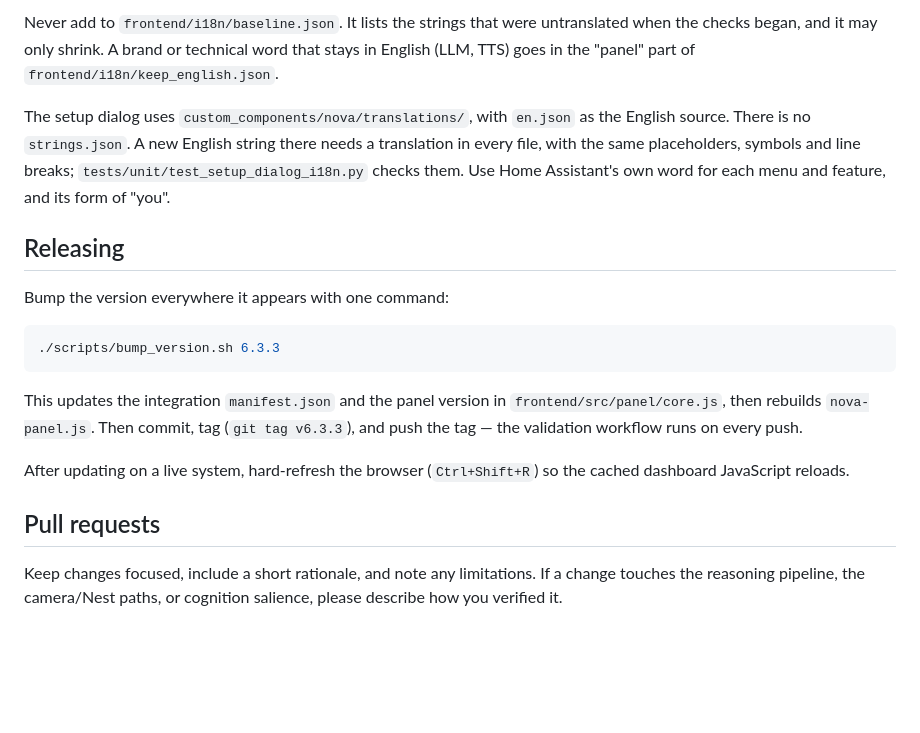
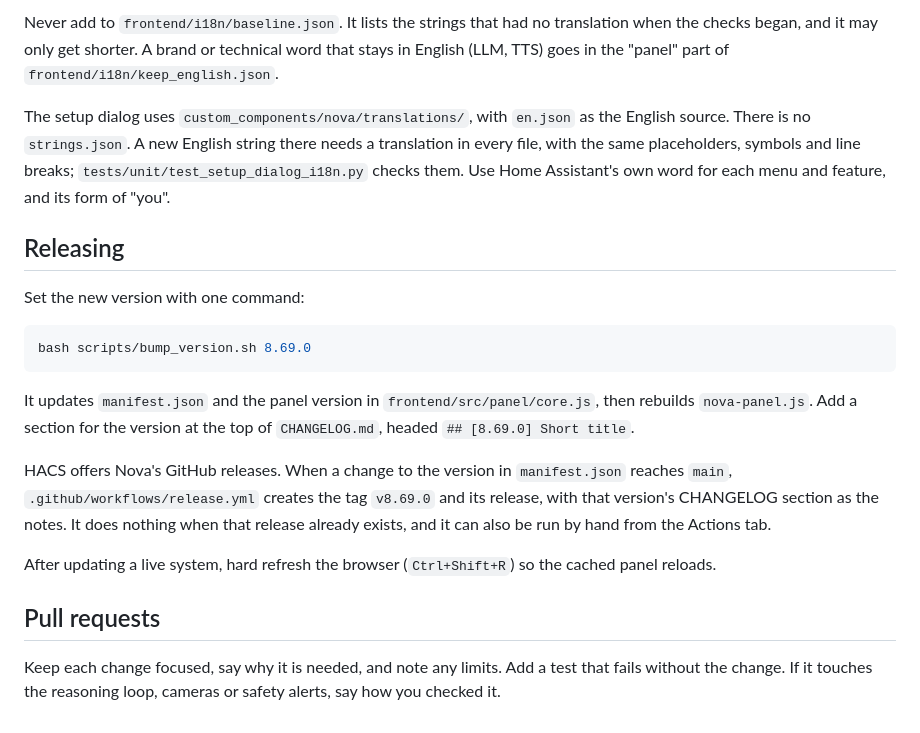
Before and after one commit to abz2much/NOVA, a Markdown page: CONTRIBUTING.md, the part around one of its changes. GitHub-like rendering; blank space fills up the shorter version.

Commit message:
Refresh the contributor guide

````diff
--- a/CONTRIBUTING.md
+++ b/CONTRIBUTING.md
@@ -80,6 +100,6 @@ when you add or change panel text:
 
-Never add to `frontend/i18n/baseline.json`. It lists the strings that were
-untranslated when the checks began, and it may only shrink. A brand or
+Never add to `frontend/i18n/baseline.json`. It lists the strings that had no
+translation when the checks began, and it may only get shorter. A brand or
 technical word that stays in English (LLM, TTS) goes in the "panel" part of
 `frontend/i18n/keep_english.json`.
 
@@ -91,21 +111,27 @@ Assistant's own word for each menu and feature, and its form of "you".
 
 ## Releasing
 
-Bump the version everywhere it appears with one command:
+Set the new version with one command:
 
 ```bash
-./scripts/bump_version.sh 6.3.3
+bash scripts/bump_version.sh 8.69.0
 ```
 
-This updates the integration `manifest.json` and the panel version in
-`frontend/src/panel/core.js`, then rebuilds `nova-panel.js`. Then commit, tag
-(`git tag v6.3.3`), and push the tag — the validation workflow runs on every push.
+It updates `manifest.json` and the panel version in `frontend/src/panel/core.js`,
+then rebuilds `nova-panel.js`. Add a section for the version at the top of
+`CHANGELOG.md`, headed `## [8.69.0] Short title`.
 
-After updating on a live system, hard-refresh the browser (`Ctrl+Shift+R`) so the
-cached dashboard JavaScript reloads.
+HACS offers Nova's GitHub releases. When a change to the version in
+`manifest.json` reaches `main`, `.github/workflows/release.yml` creates the tag
+`v8.69.0` and its release, with that version's CHANGELOG section as the notes.
+It does nothing when that release already exists, and it can also be run by
+hand from the Actions tab.
+
+After updating a live system, hard refresh the browser (`Ctrl+Shift+R`) so the
+cached panel reloads.
 
 ## Pull requests
 
-Keep changes focused, include a short rationale, and note any limitations. If a
-change touches the reasoning pipeline, the camera/Nest paths, or cognition
-salience, please describe how you verified it.
+Keep each change focused, say why it is needed, and note any limits. Add a test
+that fails without the change. If it touches the reasoning loop, cameras or
+safety alerts, say how you checked it.
````
Also changed, not shown: other parts of CONTRIBUTING.md (+73 -53 lines).
